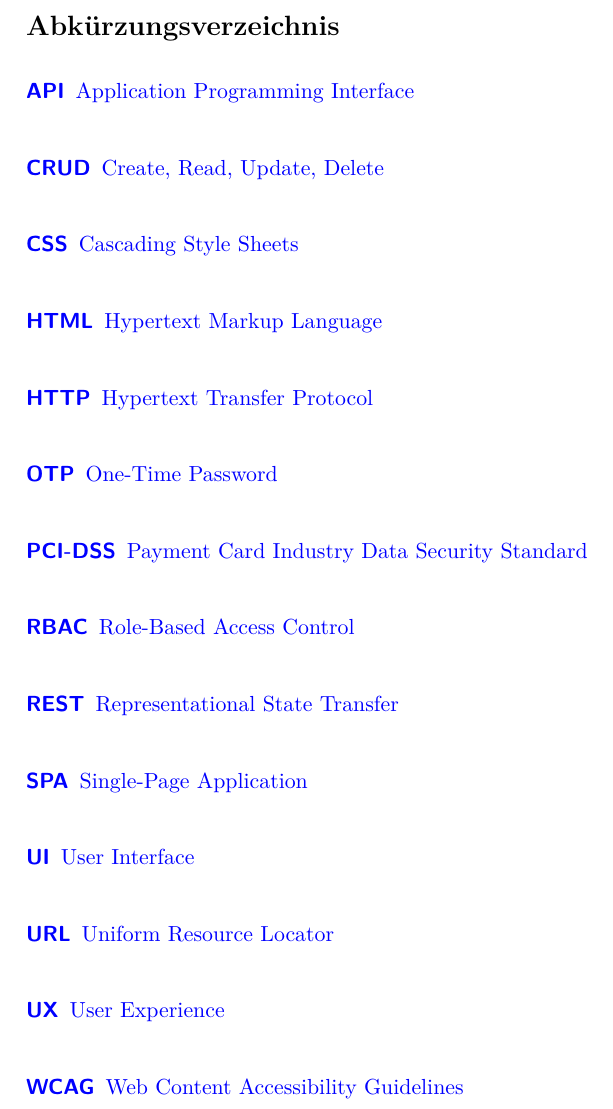
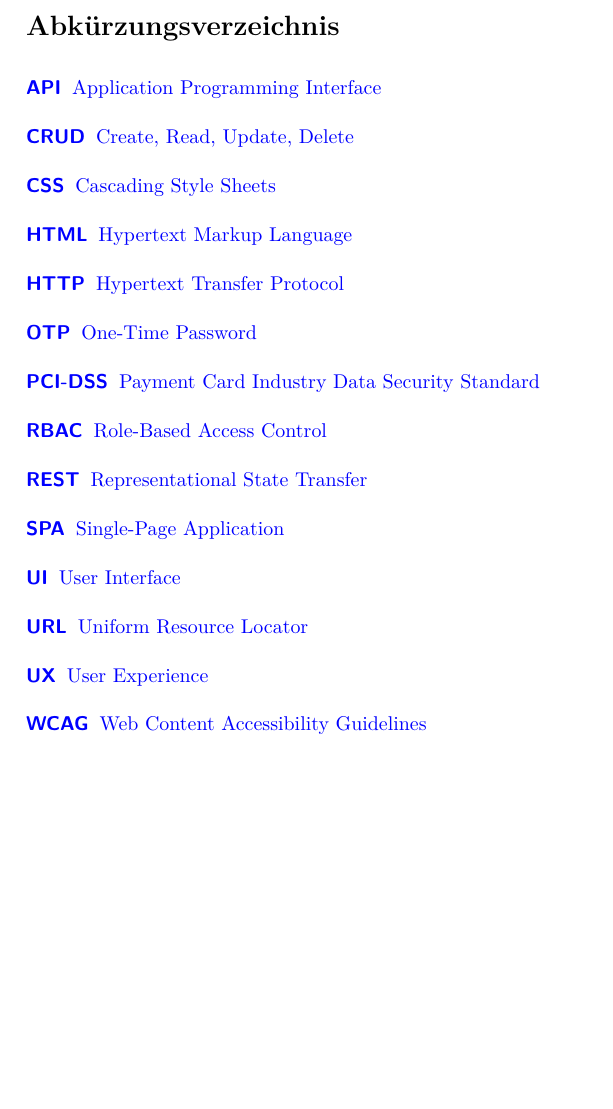
Before and after one commit to roudymh3-rgb/Bachelor-Arbeit-Roudy-Mouhammad, a LaTeX thesis (main.tex, which reads Kapitel/0_Abkuerzungsverzeichnis.tex): part of page 11 of 46, cut so that both start at the same text, the shorter picture padded with empty space. Compiled offline with pdfLaTeX.

Commit message:
Abkürzung verzeichnet update

```diff
--- a/Kapitel/0_Abkuerzungsverzeichnis.tex
+++ b/Kapitel/0_Abkuerzungsverzeichnis.tex
@@ -1,8 +1,8 @@
 %rachid Abkürzungsverzeichnis
 \chapter{Abkürzungsverzeichnis}
-
+{\small
 \begin{acronym}
-
+\setlength{\itemsep}{-10pt}
 \acro{API}{Application Programming Interface}
 \acro{CRUD}{Create, Read, Update, Delete}
 \acro{CSS}{Cascading Style Sheets}
```
Also changed, not shown: Kapitel/0_Abkuerzungsverzeichnis.tex (1 more changed lines).
